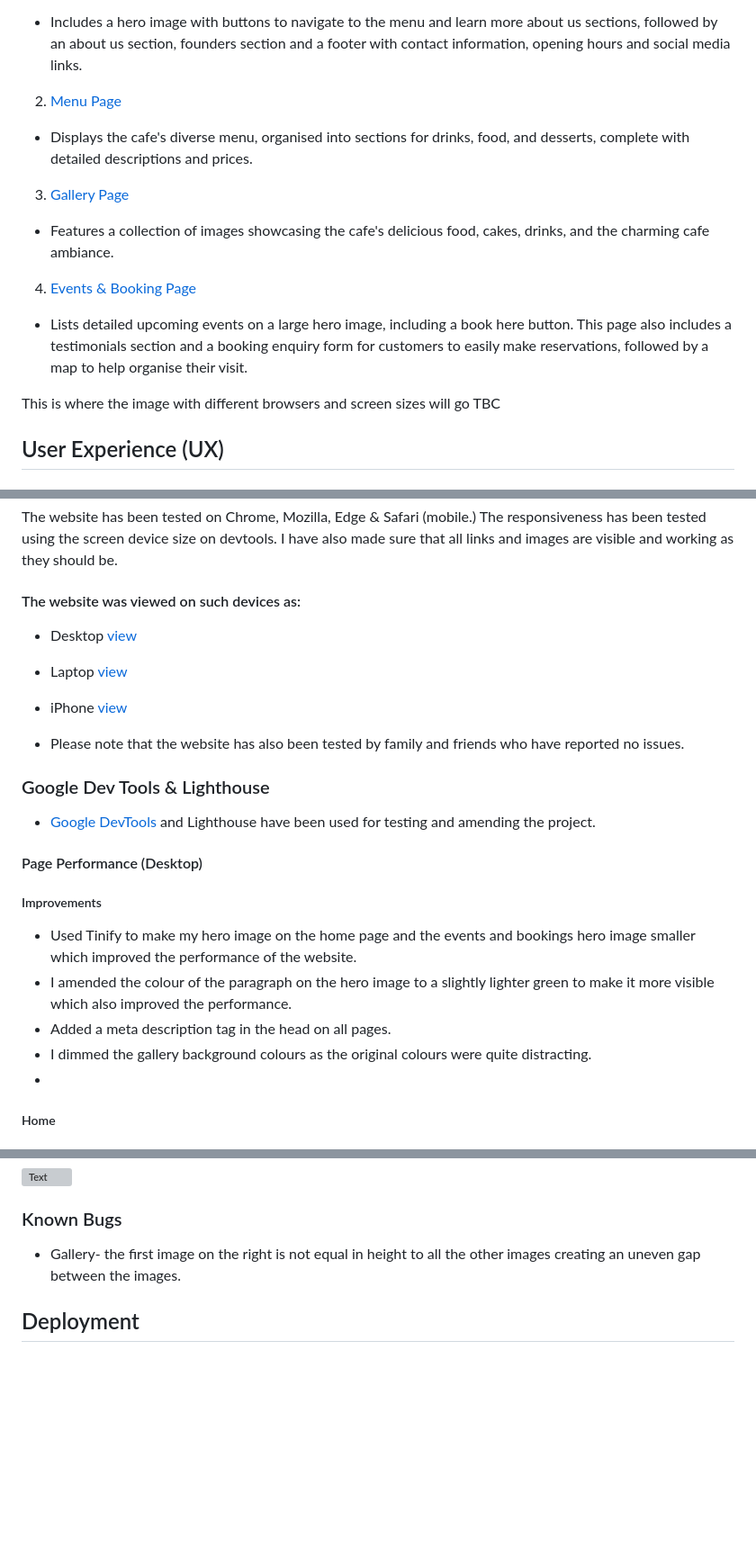
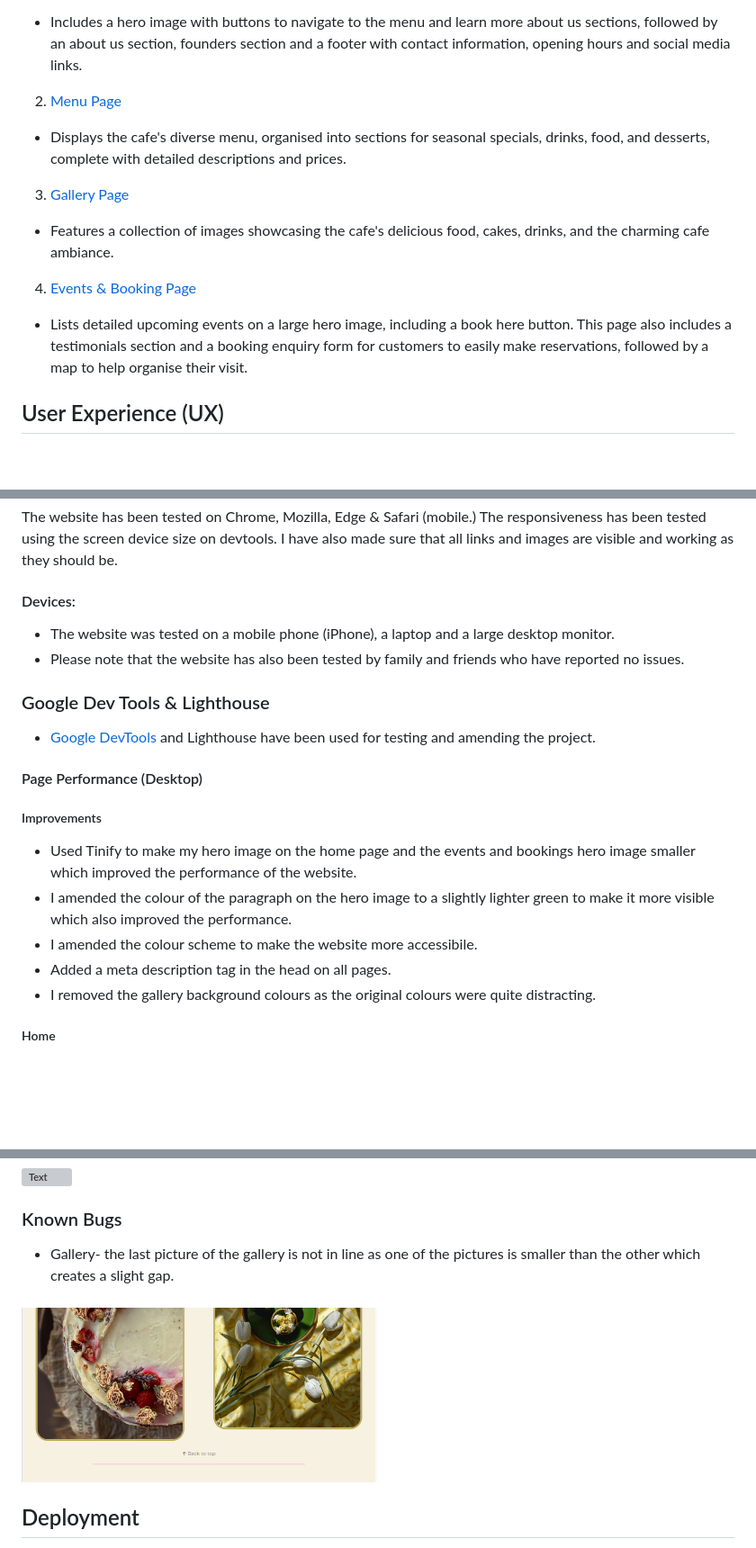
Before and after one commit to Adriannap26/Petals-and-Potions, a Markdown page: README.md, 3 parts joined by grey strips. Shown: that part at 90% size. Drawn GitHub-style; pictures changed too: documentation/testing/gallery-bug.PNG (added); blank space fills up the shorter version; grey boxes are pictures that could not be loaded.

Commit message:
tidied up readme

```diff
--- a/README.md
+++ b/README.md
@@ -9,15 +9,13 @@ Welcome to the Petals and Potions Cafe website read.me, this website was created
 - Includes a hero image with buttons to navigate to the menu and learn more about us sections, followed by an about us section, founders section and a footer with contact information, opening hours and social media links.
 
 2. [Menu Page](https://adriannap26.github.io/Petals-and-Potions/menu.html)
-- Displays the cafe's diverse menu, organised into sections for drinks, food, and desserts, complete with detailed descriptions and prices.
+- Displays the cafe's diverse menu, organised into sections for seasonal specials, drinks, food, and desserts, complete with detailed descriptions and prices.
 
 3. [Gallery Page](https://adriannap26.github.io/Petals-and-Potions/gallery.html)
 - Features a collection of images showcasing the cafe's delicious food, cakes, drinks, and the charming cafe ambiance.
 
 4. [Events & Booking Page](https://adriannap26.github.io/Petals-and-Potions/eventsandbookings.html)
 - Lists detailed upcoming events on a large hero image, including a book here button. This page also includes a testimonials section and a booking enquiry form for customers to easily make reservations, followed by a map to help organise their visit.
-
-This is where the image with different browsers and screen sizes will go TBC
 
 ## User Experience (UX)
 
@@ -276,11 +280,8 @@ All pages contain the same header and footer.
 
 The website has been tested on Chrome, Mozilla, Edge & Safari (mobile.) The responsiveness has been tested using the screen device size on devtools. I have also made sure that all links and images are visible and working as they should be.
 
-#### The website was viewed on such devices as:
-- Desktop [view](#)
-- Laptop [view](#)
-- iPhone [view](#)
-
+#### Devices:
+- The website was tested on a mobile phone (iPhone), a laptop and a large desktop monitor.
 - Please note that the website has also been tested by family and friends who have reported no issues.
 
 ### Google Dev Tools & Lighthouse
@@ -292,9 +293,9 @@ The website has been tested on Chrome, Mozilla, Edge & Safari (mobile.) The resp
 ##### Improvements
  - Used Tinify to make my hero image on the home page and the events and bookings hero image smaller which improved the performance of the website.
  - I amended the colour of the paragraph on the hero image to a slightly lighter green to make it more visible which also improved the performance.
+ - I amended the colour scheme to make the website more accessibile.
  - Added a meta description tag in the head on all pages.
- - I dimmed the gallery background colours as the original colours were quite distracting.
- -
+ - I removed the gallery background colours as the original colours were quite distracting.
 
 ##### Home
 ### ![Text](documentation/testing/lighthouse/desktop-home-performance.PNG)
@@ -356,7 +357,8 @@ The website has been tested on Chrome, Mozilla, Edge & Safari (mobile.) The resp
 
 ### Known Bugs
 
--   Gallery- the first image on the right is not equal in height to all the other images creating an uneven gap between the images.
+-   Gallery- the last picture of the gallery is not in line as one of the pictures is smaller than the other which creates a slight gap.
+#### ![Text](documentation/testing/gallery-bug.PNG)
 
 ## Deployment
 
```
Also changed, not shown: other parts of README.md (+12 -6 lines).
